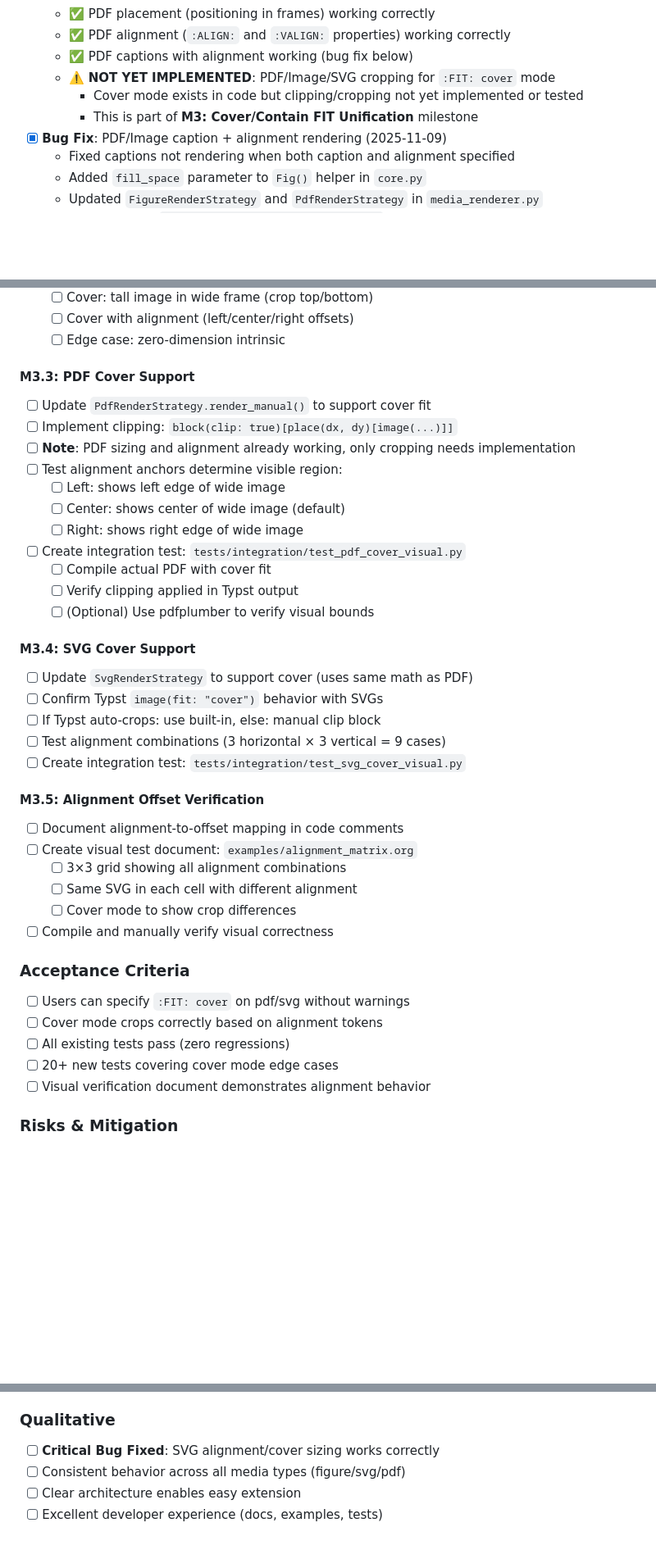
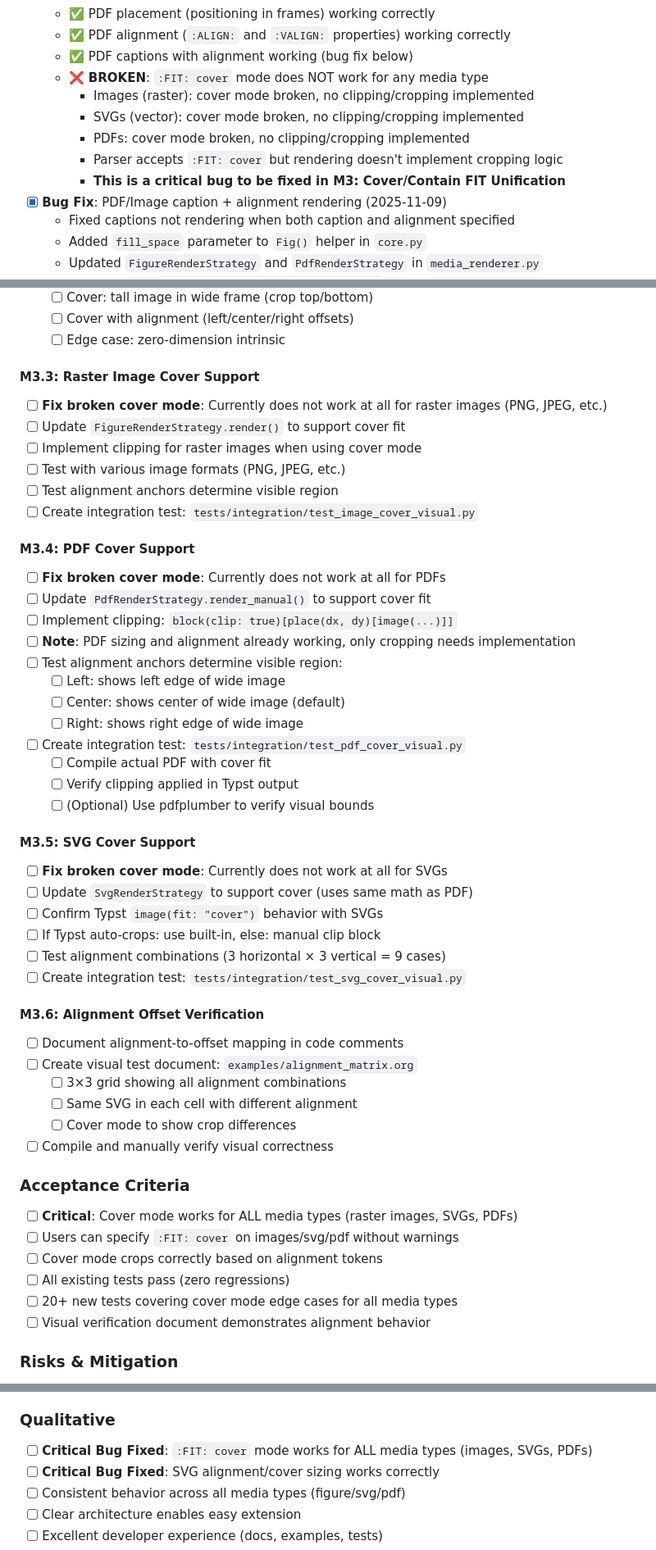
Before and after one commit to sanderboer/typst-pagemaker, a Markdown page: docs/update_plan.md, 3 parts joined by grey strips. Shown at 82% size. Rendered like a GitHub page; blank space fills up the shorter version.

Commit message:
Update plan: clarify :FIT: cover is broken for ALL media types (images, SVGs, PDFs)

```diff
--- a/docs/update_plan.md
+++ b/docs/update_plan.md
@@ -31,9 +33,12 @@ This document consolidates all planned improvements for pagemaker's media handli
   - ✅ PDF placement (positioning in frames) working correctly
   - ✅ PDF alignment (`:ALIGN:` and `:VALIGN:` properties) working correctly
   - ✅ PDF captions with alignment working (bug fix below)
-  - ⚠️ **NOT YET IMPLEMENTED**: PDF/Image/SVG cropping for `:FIT: cover` mode
-    - Cover mode exists in code but clipping/cropping not yet implemented or tested
-    - This is part of **M3: Cover/Contain FIT Unification** milestone
+  - ❌ **BROKEN**: `:FIT: cover` mode does NOT work for any media type
+    - Images (raster): cover mode broken, no clipping/cropping implemented
+    - SVGs (vector): cover mode broken, no clipping/cropping implemented
+    - PDFs: cover mode broken, no clipping/cropping implemented
+    - Parser accepts `:FIT: cover` but rendering doesn't implement cropping logic
+    - **This is a critical bug to be fixed in M3: Cover/Contain FIT Unification**
 - [x] **Bug Fix**: PDF/Image caption + alignment rendering (2025-11-09)
   - Fixed captions not rendering when both caption and alignment specified
   - Added `fill_space` parameter to `Fig()` helper in `core.py`
@@ -265,7 +277,16 @@ Currently PDFs are forcibly normalized to `contain` and SVGs lack proper cover s
   - [ ] Cover with alignment (left/center/right offsets)
   - [ ] Edge case: zero-dimension intrinsic
 
-#### M3.3: PDF Cover Support
+#### M3.3: Raster Image Cover Support
+- [ ] **Fix broken cover mode**: Currently does not work at all for raster images (PNG, JPEG, etc.)
+- [ ] Update `FigureRenderStrategy.render()` to support cover fit
+- [ ] Implement clipping for raster images when using cover mode
+- [ ] Test with various image formats (PNG, JPEG, etc.)
+- [ ] Test alignment anchors determine visible region
+- [ ] Create integration test: `tests/integration/test_image_cover_visual.py`
+
+#### M3.4: PDF Cover Support
+- [ ] **Fix broken cover mode**: Currently does not work at all for PDFs
 - [ ] Update `PdfRenderStrategy.render_manual()` to support cover fit
 - [ ] Implement clipping: `block(clip: true)[place(dx, dy)[image(...)]]`
 - [ ] **Note**: PDF sizing and alignment already working, only cropping needs implementation
@@ -278,14 +299,15 @@ Currently PDFs are forcibly normalized to `contain` and SVGs lack proper cover s
   - [ ] Verify clipping applied in Typst output
   - [ ] (Optional) Use pdfplumber to verify visual bounds
 
-#### M3.4: SVG Cover Support
+#### M3.5: SVG Cover Support
+- [ ] **Fix broken cover mode**: Currently does not work at all for SVGs
 - [ ] Update `SvgRenderStrategy` to support cover (uses same math as PDF)
 - [ ] Confirm Typst `image(fit: "cover")` behavior with SVGs
 - [ ] If Typst auto-crops: use built-in, else: manual clip block
 - [ ] Test alignment combinations (3 horizontal × 3 vertical = 9 cases)
 - [ ] Create integration test: `tests/integration/test_svg_cover_visual.py`
 
-#### M3.5: Alignment Offset Verification
+#### M3.6: Alignment Offset Verification
 - [ ] Document alignment-to-offset mapping in code comments
 - [ ] Create visual test document: `examples/alignment_matrix.org`
   - [ ] 3×3 grid showing all alignment combinations
@@ -294,10 +316,11 @@ Currently PDFs are forcibly normalized to `contain` and SVGs lack proper cover s
 - [ ] Compile and manually verify visual correctness
 
 ### Acceptance Criteria
-- [ ] Users can specify `:FIT: cover` on pdf/svg without warnings
+- [ ] **Critical**: Cover mode works for ALL media types (raster images, SVGs, PDFs)
+- [ ] Users can specify `:FIT: cover` on images/svg/pdf without warnings
 - [ ] Cover mode crops correctly based on alignment tokens
 - [ ] All existing tests pass (zero regressions)
-- [ ] 20+ new tests covering cover mode edge cases
+- [ ] 20+ new tests covering cover mode edge cases for all media types
 - [ ] Visual verification document demonstrates alignment behavior
 
 ### Risks & Mitigation
@@ -526,6 +549,7 @@ All milestones must maintain:
 - [ ] <5% performance overhead
 
 ### Qualitative
+- [ ] **Critical Bug Fixed**: `:FIT: cover` mode works for ALL media types (images, SVGs, PDFs)
 - [ ] **Critical Bug Fixed**: SVG alignment/cover sizing works correctly
 - [ ] Consistent behavior across all media types (figure/svg/pdf)
 - [ ] Clear architecture enables easy extension
```
Also changed, not shown: other parts of docs/update_plan.md (+13 -4 lines).
